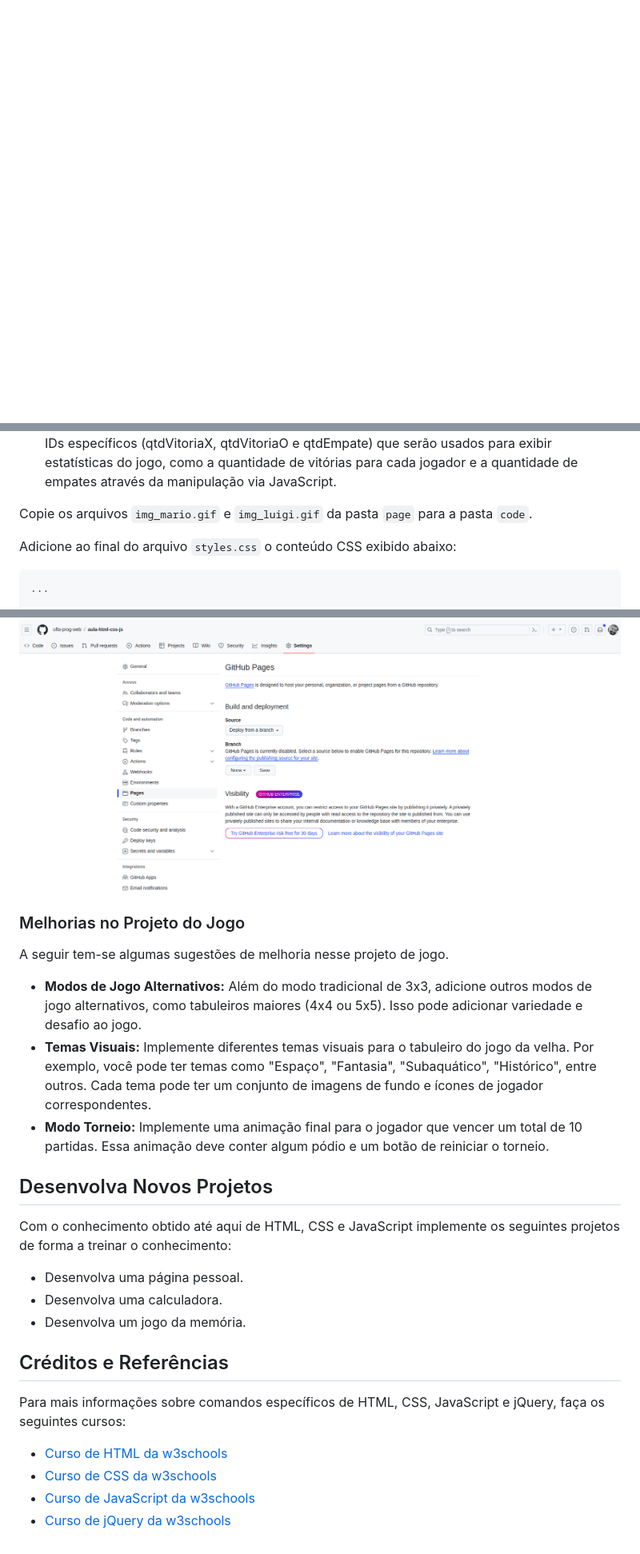
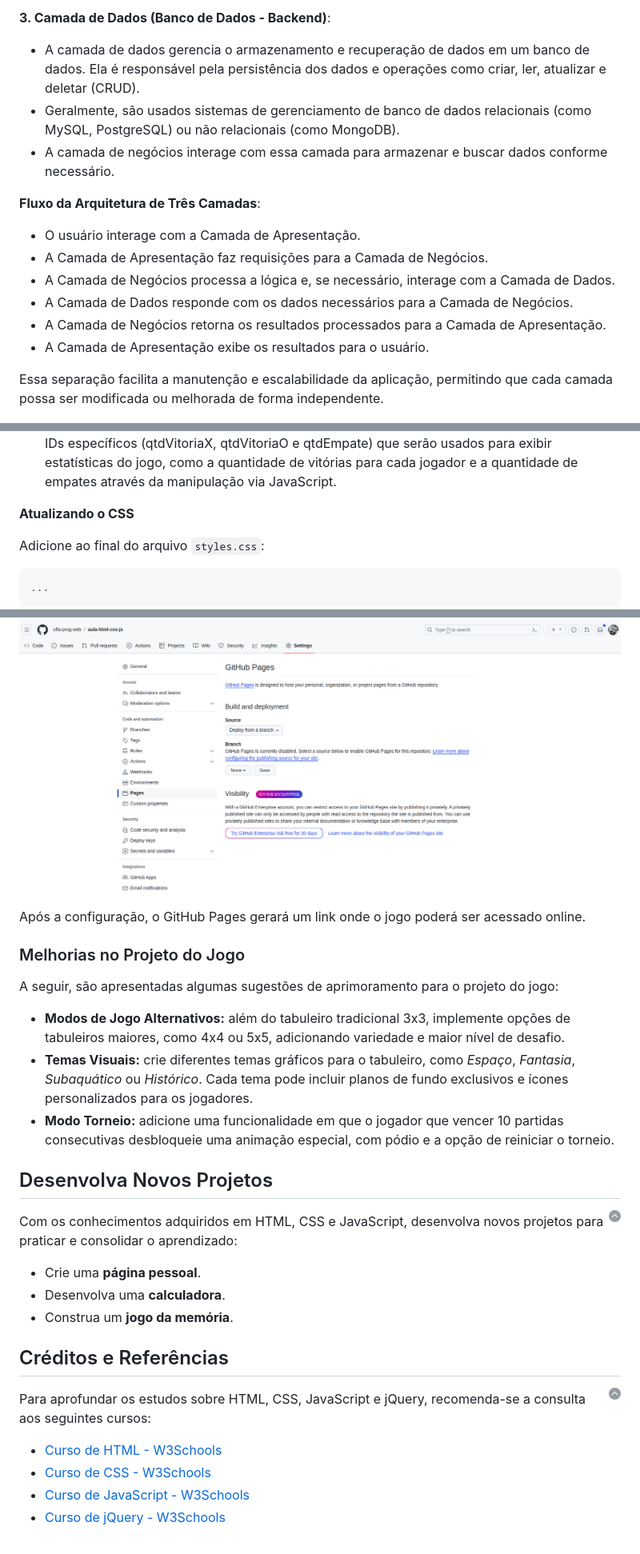
Before and after one commit to ufla-prog-web/aula-html-css-js, a Markdown page: README.md, 3 parts joined by grey strips. Shown: that part at 80% size. Rendered like a GitHub page; blank space fills up the shorter version.

````diff
--- a/README.md
+++ b/README.md
@@ -60,3 +78,19 @@ Arquitetura Geral das Aplicação Web
+**3. Camada de Dados (Banco de Dados - Backend)**:
+
+* A camada de dados gerencia o armazenamento e recuperação de dados em um banco de dados. Ela é responsável pela persistência dos dados e operações como criar, ler, atualizar e deletar (CRUD).
+* Geralmente, são usados sistemas de gerenciamento de banco de dados relacionais (como MySQL, PostgreSQL) ou não relacionais (como MongoDB).
+* A camada de negócios interage com essa camada para armazenar e buscar dados conforme necessário.
+
+**Fluxo da Arquitetura de Três Camadas**:
+
+* O usuário interage com a Camada de Apresentação.
+* A Camada de Apresentação faz requisições para a Camada de Negócios.
+* A Camada de Negócios processa a lógica e, se necessário, interage com a Camada de Dados.
+* A Camada de Dados responde com os dados necessários para a Camada de Negócios.
+* A Camada de Negócios retorna os resultados processados para a Camada de Apresentação.
+* A Camada de Apresentação exibe os resultados para o usuário.
+
+Essa separação facilita a manutenção e escalabilidade da aplicação, permitindo que cada camada possa ser modificada ou melhorada de forma independente.
 
 ![Arquitetura das Aplicações Web](./docs/arquitetura-web.png)
 
@@ -725,9 +800,9 @@ A seguir temos algumas explicações sobre as atualizações do código HTML:
 * `<img id="imgX" class="img_personagem" src="img_mario.gif" alt="Mario" width="150" height="200">` e `<img id="imgO" class="img_personagem" src="img_luigi.gif" alt="Mario" width="150" height="200">`: Estas são imagens dos personagens do jogo (Mario e Luigi). Cada imagem tem um ID específico (imgX e imgO) e uma classe (img_personagem) para estilização CSS específica.
 * `<p id="qtdVitoriaX">Quantidade de Vitória X: 0</p>`, `<p id="qtdVitoriaO">Quantidade de Vitória O: 0</p>` e `<p id="qtdEmpate">Quantidade de Empate: 0</p>`: Estes são parágrafos com IDs específicos (qtdVitoriaX, qtdVitoriaO e qtdEmpate) que serão usados para exibir estatísticas do jogo, como a quantidade de vitórias para cada jogador e a quantidade de empates através da manipulação via JavaScript.
 
-Copie os arquivos `img_mario.gif` e `img_luigi.gif` da pasta `page` para a pasta `code`.
+**Atualizando o CSS**
 
-Adicione ao final do arquivo `styles.css` o conteúdo CSS exibido abaixo:
+Adicione ao final do arquivo `styles.css`:
 
 ```css
 ...
@@ -1060,27 +1150,33 @@ Primeiramente, coloque o seu jogo no github. Depois, vá em `Settings` (no Githu
 
 ![Publicando o Jogo no Github](./docs/postando-jogo-github.png)
 
+Após a configuração, o GitHub Pages gerará um link onde o jogo poderá ser acessado online.
+
 ### Melhorias no Projeto do Jogo
 
-A seguir tem-se algumas sugestões de melhoria nesse projeto de jogo.
+A seguir, são apresentadas algumas sugestões de aprimoramento para o projeto do jogo:
 
-* **Modos de Jogo Alternativos:** Além do modo tradicional de 3x3, adicione outros modos de jogo alternativos, como tabuleiros maiores (4x4 ou 5x5). Isso pode adicionar variedade e desafio ao jogo.
-* **Temas Visuais:** Implemente diferentes temas visuais para o tabuleiro do jogo da velha. Por exemplo, você pode ter temas como "Espaço", "Fantasia", "Subaquático", "Histórico", entre outros. Cada tema pode ter um conjunto de imagens de fundo e ícones de jogador correspondentes.
-* **Modo Torneio:** Implemente uma animação final para o jogador que vencer um total de 10 partidas. Essa animação deve conter algum pódio e um botão de reiniciar o torneio.
+* **Modos de Jogo Alternativos:** além do tabuleiro tradicional 3x3, implemente opções de tabuleiros maiores, como 4x4 ou 5x5, adicionando variedade e maior nível de desafio.
+* **Temas Visuais:** crie diferentes temas gráficos para o tabuleiro, como *Espaço*, *Fantasia*, *Subaquático* ou *Histórico*. Cada tema pode incluir planos de fundo exclusivos e ícones personalizados para os jogadores.
+* **Modo Torneio:** adicione uma funcionalidade em que o jogador que vencer 10 partidas consecutivas desbloqueie uma animação especial, com pódio e a opção de reiniciar o torneio.
 
 ## Desenvolva Novos Projetos
 
-Com o conhecimento obtido até aqui de HTML, CSS e JavaScript implemente os seguintes projetos de forma a treinar o conhecimento:
+<a href="#índice"><img align="right" width="15" height="15" src="./docs/up-arrow.png" alt="Voltar para topo"></a>
 
-* Desenvolva uma página pessoal.
-* Desenvolva uma calculadora.
-* Desenvolva um jogo da memória.
+Com os conhecimentos adquiridos em HTML, CSS e JavaScript, desenvolva novos projetos para praticar e consolidar o aprendizado:
+
+* Crie uma **página pessoal**.
+* Desenvolva uma **calculadora**.
+* Construa um **jogo da memória**.
 
 ## Créditos e Referências
 
-Para mais informações sobre comandos específicos de HTML, CSS, JavaScript e jQuery, faça os seguintes cursos:
+<a href="#índice"><img align="right" width="15" height="15" src="./docs/up-arrow.png" alt="Voltar para topo"></a>
 
-* [Curso de HTML da w3schools](https://www.w3schools.com/html/default.asp)
-* [Curso de CSS da w3schools](https://www.w3schools.com/css/default.asp)
-* [Curso de JavaScript da w3schools](https://www.w3schools.com/js/default.asp)
-* [Curso de jQuery da w3schools](https://www.w3schools.com/jquery/default.asp)
+Para aprofundar os estudos sobre HTML, CSS, JavaScript e jQuery, recomenda-se a consulta aos seguintes cursos:
+
+* [Curso de HTML - W3Schools](https://www.w3schools.com/html/default.asp)
+* [Curso de CSS - W3Schools](https://www.w3schools.com/css/default.asp)
+* [Curso de JavaScript - W3Schools](https://www.w3schools.com/js/default.asp)
+* [Curso de jQuery - W3Schools](https://www.w3schools.com/jquery/default.asp)
````
Also changed, not shown: other parts of README.md (+215 -141 lines).
